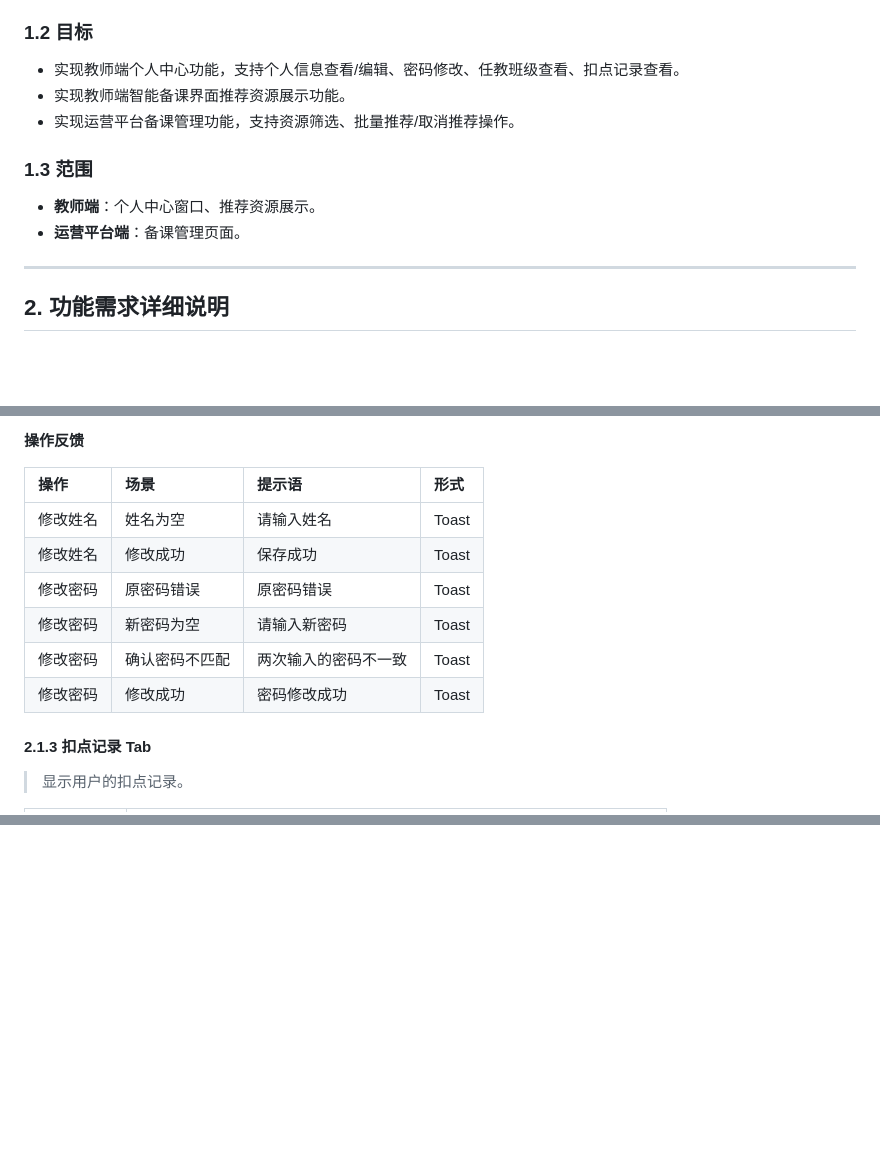
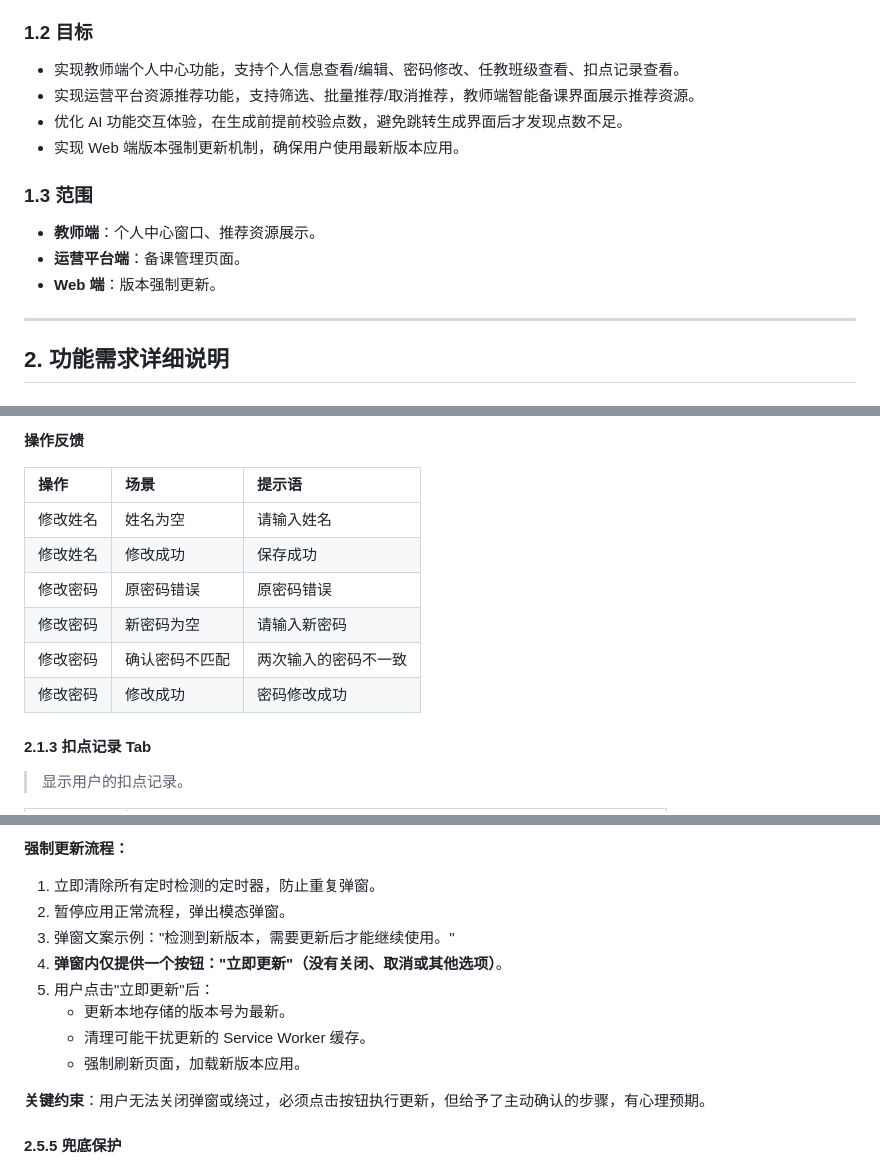
Before and after one commit to songwb89/outline, a Markdown page: docs/7.0需求.md, 3 parts joined by grey strips. GitHub-like rendering; blank space fills up the shorter version.

```diff
--- a/docs/7.0需求.md
+++ b/docs/7.0需求.md
@@ -17,13 +17,15 @@
 ### 1.2 目标
 
 * 实现教师端个人中心功能，支持个人信息查看/编辑、密码修改、任教班级查看、扣点记录查看。
-* 实现教师端智能备课界面推荐资源展示功能。
-* 实现运营平台备课管理功能，支持资源筛选、批量推荐/取消推荐操作。
+* 实现运营平台资源推荐功能，支持筛选、批量推荐/取消推荐，教师端智能备课界面展示推荐资源。
+* 优化 AI 功能交互体验，在生成前提前校验点数，避免跳转生成界面后才发现点数不足。
+* 实现 Web 端版本强制更新机制，确保用户使用最新版本应用。
 
 ### 1.3 范围
 
 * **教师端**：个人中心窗口、推荐资源展示。
 * **运营平台端**：备课管理页面。
+* **Web 端**：版本强制更新。
 
 ---
 
@@ -69,14 +71,14 @@
 
 **操作反馈**
 
-| 操作     | 场景           | 提示语               | 形式  |
-| :------- | :------------- | :------------------- | :---- |
-| 修改姓名 | 姓名为空       | 请输入姓名           | Toast |
-| 修改姓名 | 修改成功       | 保存成功             | Toast |
-| 修改密码 | 原密码错误     | 原密码错误           | Toast |
-| 修改密码 | 新密码为空     | 请输入新密码         | Toast |
-| 修改密码 | 确认密码不匹配 | 两次输入的密码不一致 | Toast |
-| 修改密码 | 修改成功       | 密码修改成功         | Toast |
+| 操作     | 场景           | 提示语               |
+| :------- | :------------- | :------------------- |
+| 修改姓名 | 姓名为空       | 请输入姓名           |
+| 修改姓名 | 修改成功       | 保存成功             |
+| 修改密码 | 原密码错误     | 原密码错误           |
+| 修改密码 | 新密码为空     | 请输入新密码         |
+| 修改密码 | 确认密码不匹配 | 两次输入的密码不一致 |
+| 修改密码 | 修改成功       | 密码修改成功         |
 
 #### 2.1.3 扣点记录 Tab
 
@@ -229,0 +304,15 @@
+**强制更新流程：**
+
+1. 立即清除所有定时检测的定时器，防止重复弹窗。
+2. 暂停应用正常流程，弹出模态弹窗。
+3. 弹窗文案示例："检测到新版本，需要更新后才能继续使用。"
+4. **弹窗内仅提供一个按钮："立即更新"（没有关闭、取消或其他选项）**。
+5. 用户点击"立即更新"后：
+   * 更新本地存储的版本号为最新。
+   * 清理可能干扰更新的 Service Worker 缓存。
+   * 强制刷新页面，加载新版本应用。
+
+**关键约束**：用户无法关闭弹窗或绕过，必须点击按钮执行更新，但给予了主动确认的步骤，有心理预期。
+
+#### 2.5.5 兜底保护
+
```
Also changed, not shown: other parts of docs/7.0需求.md (+110 -11 lines), 笔记.md (deleted).
